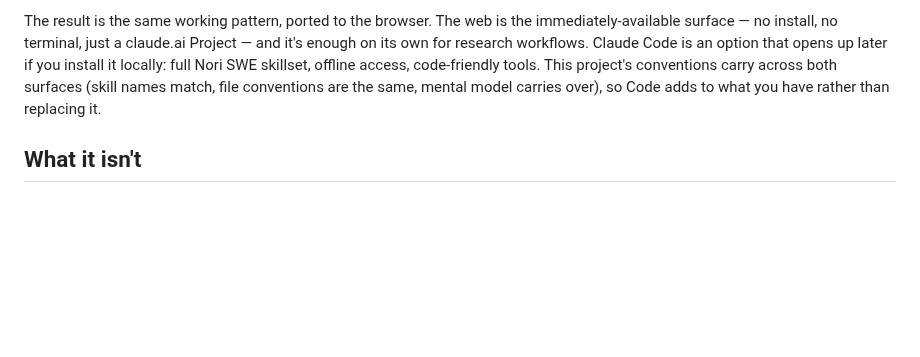
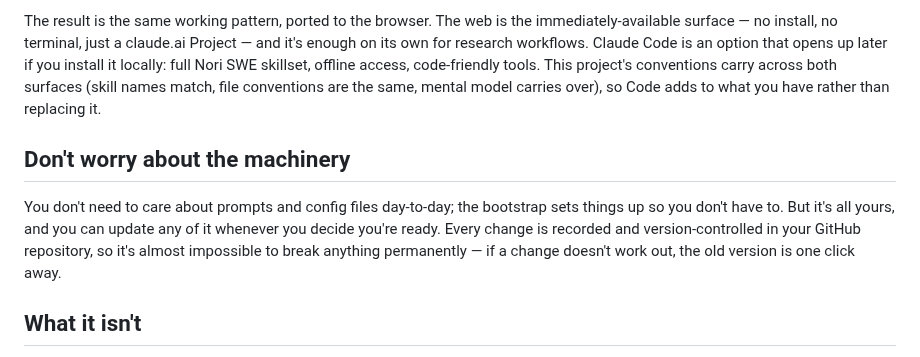
Before and after one commit to danparshall/claude_researcher, a Markdown page: HUMANS.md, the part around the change. Drawn GitHub-style; blank space fills up the shorter version.

Commit message:
convo: HUMANS.md add durability subsection
🤖 Generated with [Nori](https://noriagentic.com)

Co-Authored-By: Nori <contact@tilework.tech>

```diff
--- a/HUMANS.md
+++ b/HUMANS.md
@@ -29,6 +29,10 @@ Around this pattern, ecosystems grew. **Nori** is an open-source bundle of skill
 Nori has a sub-skillset called **Researcher**, aimed at researchers using Claude Code locally for paper triage, multi-session reasoning, and writing. That's where the design DNA of this project comes from. We took Researcher's patterns — `STATUS.md`, `RESEARCH_LOG.md`, on-demand skills, the convention of capturing conversations and plans as durable artifacts — and rebuilt them for an environment where the user doesn't have a terminal. The Project Instructions field on a Claude.ai Project plays the role of the Code `CLAUDE.md` convention; a public GitHub repo (this one) plays the role of `~/.claude/skills/`; the sandbox's network access plays the role of local filesystem reads.
 
 The result is the same working pattern, ported to the browser. The web is the immediately-available surface — no install, no terminal, just a claude.ai Project — and it's enough on its own for research workflows. Claude Code is an option that opens up later if you install it locally: full Nori SWE skillset, offline access, code-friendly tools. This project's conventions carry across both surfaces (skill names match, file conventions are the same, mental model carries over), so Code adds to what you have rather than replacing it.
+
+## Don't worry about the machinery
+
+You don't need to care about prompts and config files day-to-day; the bootstrap sets things up so you don't have to. But it's all yours, and you can update any of it whenever you decide you're ready. Every change is recorded and version-controlled in your GitHub repository, so it's almost impossible to break anything permanently — if a change doesn't work out, the old version is one click away.
 
 ## What it isn't
 
```
